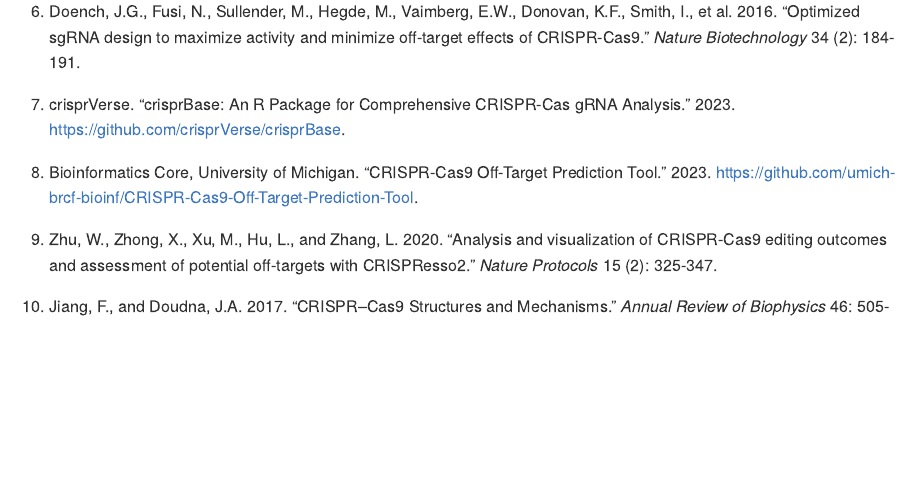
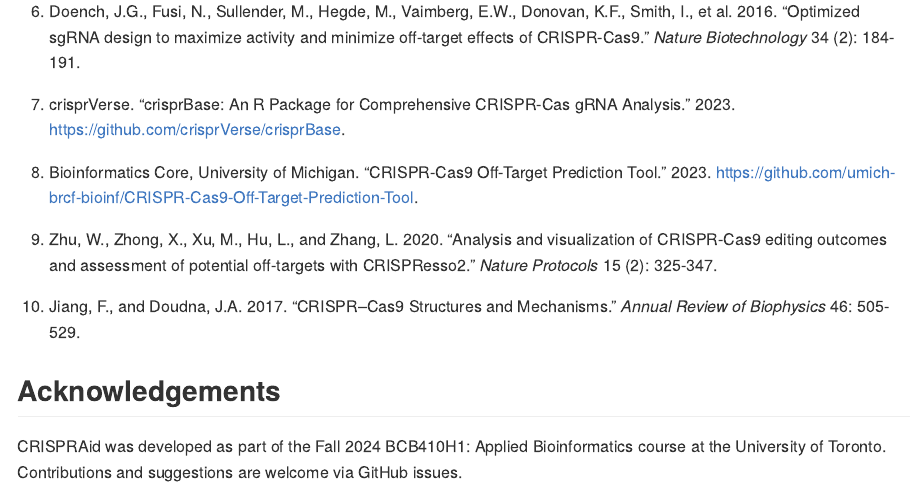
Before and after one commit to cymnyon/CRISPRAid, an R Markdown document (README.Rmd): the page in a window 1100 px wide, from 2250 px down. The pictures show the output file README.md that the author committed with the source, drawn offline in the style of GitHub.

Commit message:
modified

```diff
--- a/README.Rmd
+++ b/README.Rmd
@@ -98,3 +98,7 @@ CRISPRAid was developed by Soomi Choi with the following contributions:
 9. Zhu, W., Zhong, X., Xu, M., Hu, L., and Zhang, L. 2020. “Analysis and visualization of CRISPR-Cas9 editing outcomes and assessment of potential off-targets with CRISPResso2.” *Nature Protocols* 15 (2): 325-347.
 
 10. Jiang, F., and Doudna, J.A. 2017. “CRISPR–Cas9 Structures and Mechanisms.” *Annual Review of Biophysics* 46: 505-529.
+
+## Acknowledgements
+
+CRISPRAid was developed as part of the Fall 2024 BCB410H1: Applied Bioinformatics course at the University of Toronto. Contributions and suggestions are welcome via GitHub issues.
```
Also changed, not shown: README.md, 1 other file.
